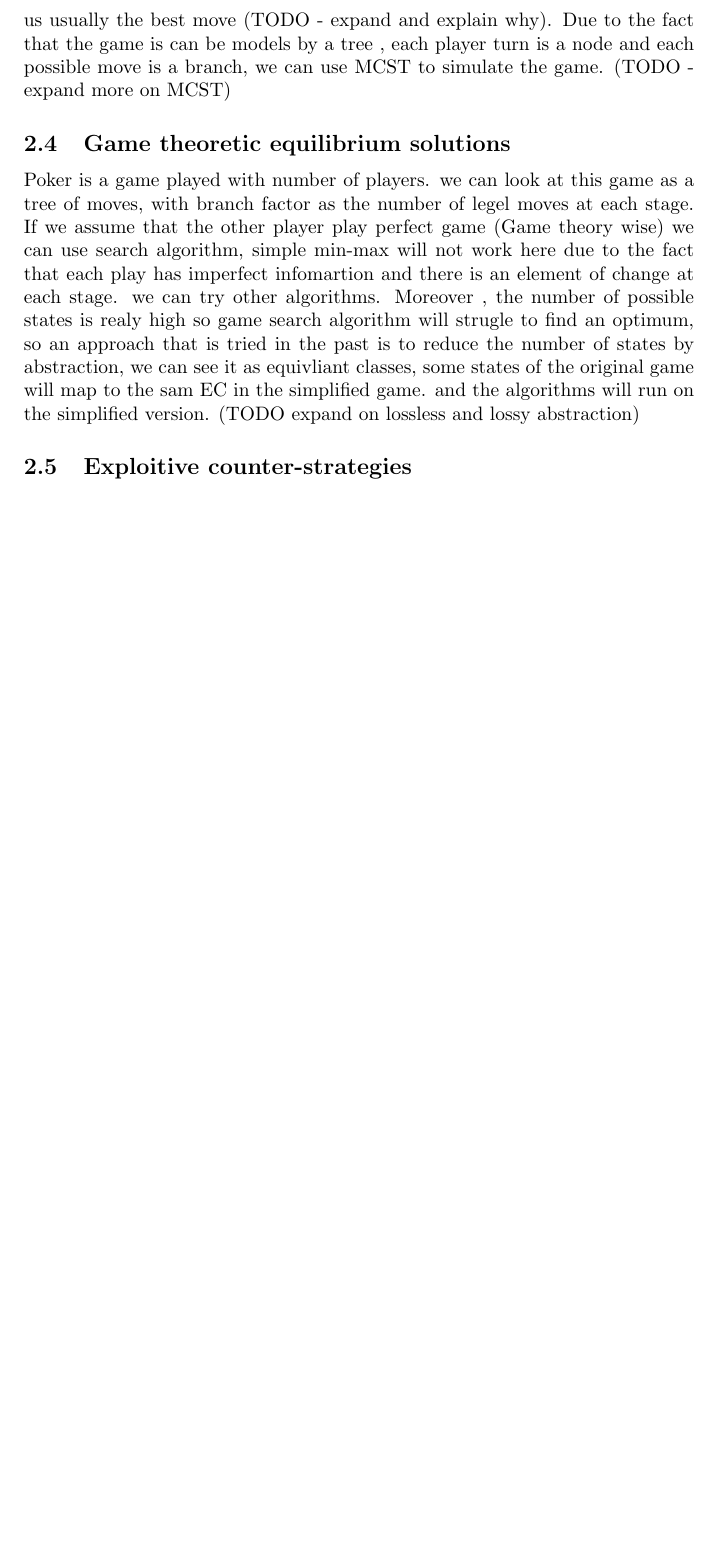
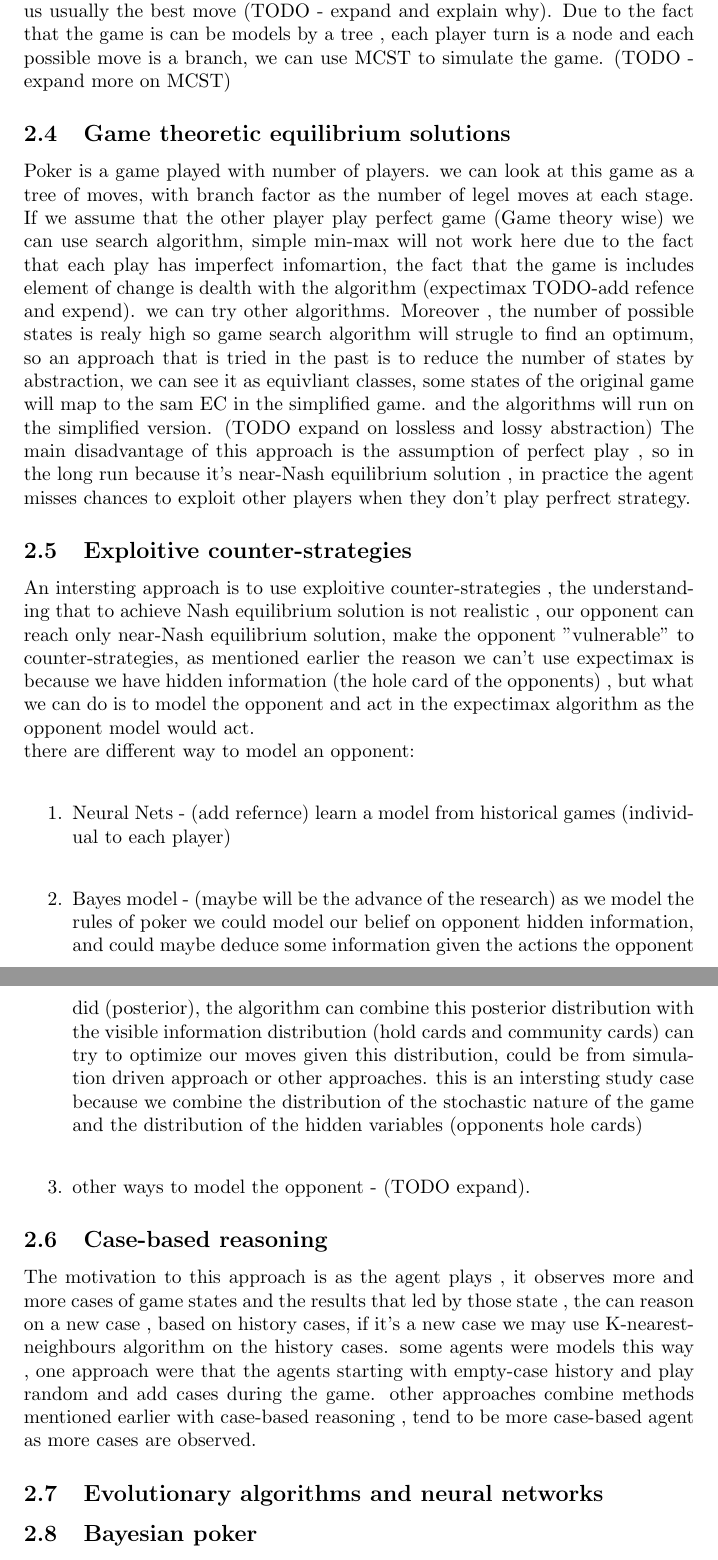
Before and after one commit to tomerdo/tomerdo-research, a LaTeX document (poker-agent-research/poker agent.tex): part of page 3 of 3 before the commit and two parts of pages 3 and 4 of 4 after it, the two joined at a grey line, cut so that both start at the same text, the shorter picture padded with empty space. Compiled offline with pdfLaTeX.

Commit message:
adding more approaches , pointing directions to reasearch

```diff
--- a/poker-agent-research/poker agent.tex
+++ b/poker-agent-research/poker agent.tex
@@ -57,11 +59,27 @@ Due to the fact that the game is can be models by a tree , each player turn is a
 \subsection{Game theoretic equilibrium solutions}
 Poker is a game played with number of players. we can look at this game as a tree of moves, with branch factor as the number of legel moves at each stage.
 If we assume that the other player play perfect game (Game theory wise) we can use search algorithm, simple min-max will not work here due to the fact
-that each play has imperfect infomartion and there is an element of change at each stage. we can try other algorithms.
+that each play has imperfect infomartion, the fact that the game is includes element of change is dealth with the algorithm (expectimax TODO-add refence and expend). we can try other algorithms.
 Moreover , the number of possible states is realy high so game search algorithm will strugle to find an optimum, so an approach that is tried in the past is to reduce
 the number of states by abstraction, we can see it as equivliant classes, some states of the original game will map to the sam EC in the simplified game.
 and the algorithms will run on the simplified version. (TODO expand on lossless and lossy abstraction)
+The main disadvantage of this approach is the assumption of perfect play , so in the long run because it's near-Nash equilibrium solution ,
+ in practice the agent misses chances to exploit other players when they don't play perfrect strategy.
 \subsection{Exploitive counter-strategies}
-a
+An intersting approach is to use exploitive counter-strategies , the understanding that to achieve Nash equilibrium solution is not realistic , our opponent can reach only near-Nash equilibrium solution, make the opponent "vulnerable" to counter-strategies, as mentioned earlier the reason we can't use expectimax is because we have hidden information (the hole card of the opponents) , but what we can do is to model the opponent and act in the expectimax algorithm as the opponent model would act.\\
+there are different way to model an opponent: \\
+\begin{enumerate}
+\item Neural Nets - (add refernce) learn a model from historical games (individual to each player) \\
+\item Bayes model - (maybe will be the advance of the research) as we model the rules of poker we could model our belief on opponent hidden information, and could maybe deduce some information given the actions the opponent did (posterior), the algorithm can combine this posterior distribution with the visible information distribution (hold cards and community cards)  can try to optimize our moves given this distribution, could be from simulation driven approach or other approaches. this is an intersting study case because we combine the distribution of the stochastic nature of the game and the distribution of the hidden variables (opponents hole cards)\\
+\item other ways to model the opponent - (TODO expand).
+\end{enumerate}
+
+\subsection{Case-based reasoning}
+The motivation to this approach is as the agent plays , it observes more and more cases of game states and the results that led by those state , the can reason on a new case , based on history cases, if it's a new case we may use K-nearest-neighbours algorithm on the history cases.
+some agents were models this way , one approach were that the agents starting with empty-case history and play random and add cases during the game. other approaches combine
+methods mentioned earlier with case-based reasoning , tend to be more case-based agent as more cases are observed.
+\subsection{Evolutionary algorithms and neural networks}
+
+\subsection{Bayesian poker}
 
 \end{document}
```
Also changed, not shown: poker-agent-research/poker agent.pdf, poker-agent-research/poker agent.tex (16 more changed lines), 1 other file.
